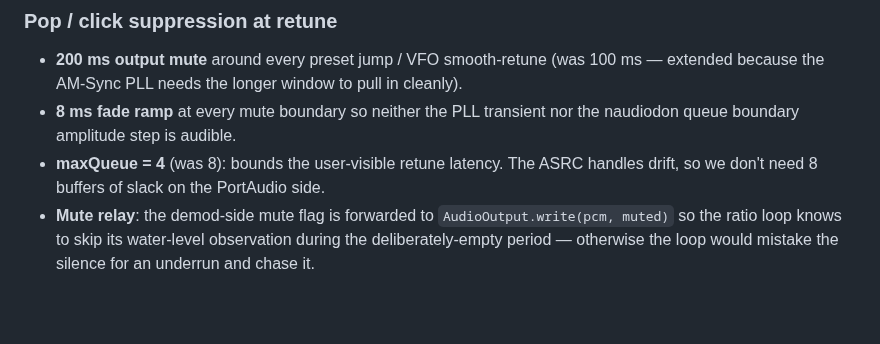
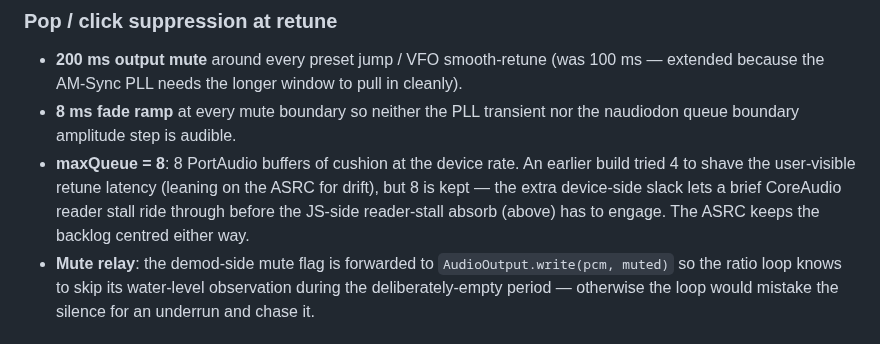
Before and after one commit to soresore19xx/deck-rx, a Markdown page: README.md, the part around the change. Drawn GitHub-style; blank space fills up the shorter version.

Commit message:
docs(readme): fix stale maxQueue value (4 -> 8) to match code
The output-sink tuning note claimed maxQueue=4, but NaudiodonOutput opens the PortAudio stream with maxQueue: 8. Update the README to the shipping value and note why the 8-buffer cushion is kept (extra device-side slack ahead of the JS-side reader-stall absorb).

Co-Authored-By: Claude Opus 4.8 (1M context) <noreply@anthropic.com>

```diff
--- a/README.md
+++ b/README.md
@@ -78,7 +78,7 @@ SpyServer IQ ─ demod ─ pre-ASRC LPF ─ libsamplerate ASRC ─ naudiodon (96
 
 - **200 ms output mute** around every preset jump / VFO smooth-retune (was 100 ms — extended because the AM-Sync PLL needs the longer window to pull in cleanly).
 - **8 ms fade ramp** at every mute boundary so neither the PLL transient nor the naudiodon queue boundary amplitude step is audible.
-- **maxQueue = 4** (was 8): bounds the user-visible retune latency. The ASRC handles drift, so we don't need 8 buffers of slack on the PortAudio side.
+- **maxQueue = 8**: 8 PortAudio buffers of cushion at the device rate. An earlier build tried 4 to shave the user-visible retune latency (leaning on the ASRC for drift), but 8 is kept — the extra device-side slack lets a brief CoreAudio reader stall ride through before the JS-side reader-stall absorb (above) has to engage. The ASRC keeps the backlog centred either way.
 - **Mute relay**: the demod-side mute flag is forwarded to `AudioOutput.write(pcm, muted)` so the ratio loop knows to skip its water-level observation during the deliberately-empty period — otherwise the loop would mistake the silence for an underrun and chase it.
 
 ### What we tried first (and what broke)
```
